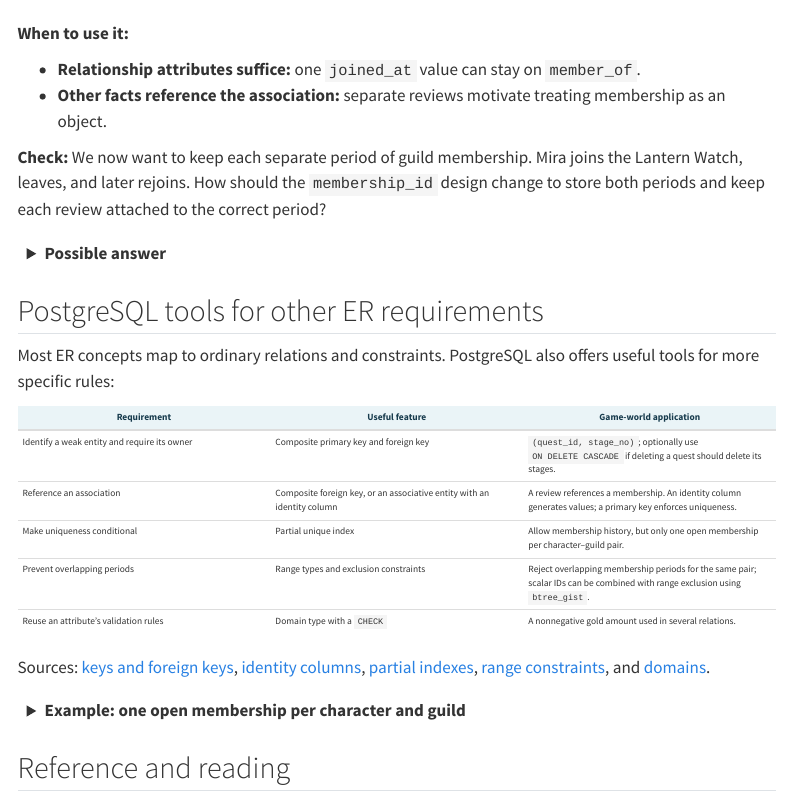
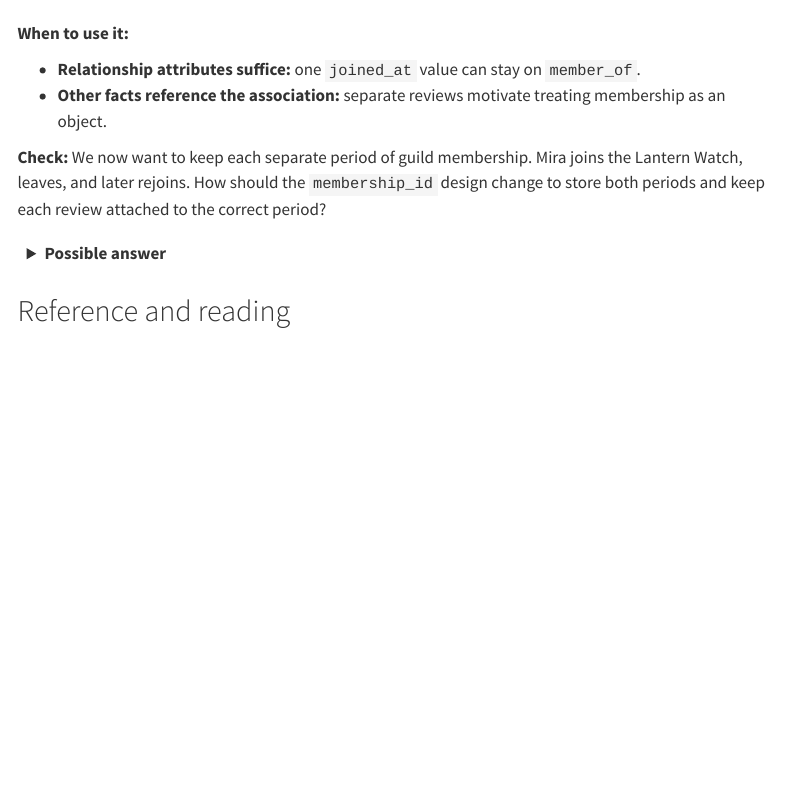
Before and after one commit to JacobDowns/CSCI340, a Quarto document (lectures/week-08-er-extensions.qmd): the page in a window 1100 px wide, from 11410 px down. Rendered offline with R 4.5, knitr and Pandoc in place of Quarto, with nearby package versions; menus at the side of the page are left out.

Commit message:
minor lecture 8 changes

````diff
--- a/lectures/week-08-er-extensions.qmd
+++ b/lectures/week-08-er-extensions.qmd
@@ -475,24 +475,3 @@ The earlier associative entity already had its own ID, but its pair-uniqueness r
 
 </details>
 
-## PostgreSQL tools for other ER requirements
-
-Most ER concepts map to ordinary relations and constraints. PostgreSQL also offers useful tools for more specific rules:
-
-| Requirement | Useful feature | Game-world application |
-|---|---|---|
-| Identify a weak entity and require its owner | Composite primary key and foreign key | `(quest_id, stage_no)`; optionally use `ON DELETE CASCADE` if deleting a quest should delete its stages. |
-| Reference an association | Composite foreign key, or an associative entity with an identity column | A review references a membership. An identity column generates values; a primary key enforces uniqueness. |
-| Make uniqueness conditional | Partial unique index | Allow membership history, but only one open membership per character–guild pair. |
-| Prevent overlapping periods | Range types and exclusion constraints | Reject overlapping membership periods for the same pair; scalar IDs can be combined with range exclusion using `btree_gist`. |
-| Reuse an attribute's validation rules | Domain type with a `CHECK` | A nonnegative gold amount used in several relations. |
-
-Sources: [keys and foreign keys](https://www.postgresql.org/docs/current/ddl-constraints.html), [identity columns](https://www.postgresql.org/docs/current/ddl-identity-columns.html), [partial indexes](https://www.postgresql.org/docs/current/indexes-partial.html), [range constraints](https://www.postgresql.org/docs/current/rangetypes.html#RANGETYPES-CONSTRAINT), and [domains](https://www.postgresql.org/docs/current/sql-createdomain.html).
-
-<details class="practice-solution">
-<summary>Example: one open membership per character and guild</summary>
-
-For the membership-period model, keep both participant IDs non-null and replace unconditional pair uniqueness with:
-
-```sql
-CREATE UNIQUE INDEX one_open_membership
````
Also changed, not shown: lectures/week-08-er-extensions.qmd (10 more changed lines).
